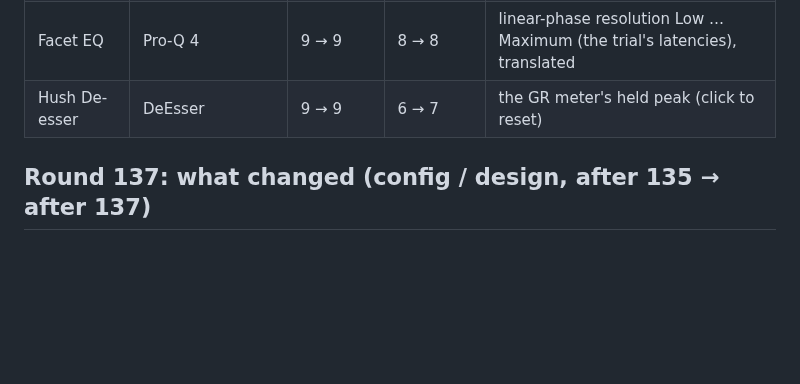
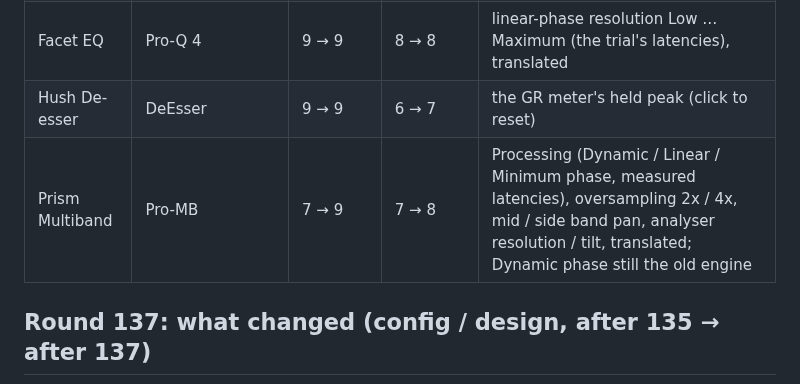
Before and after one commit to Ivan-Spoda/LYNX, a Markdown page: docs/PARITY.md, the part around the change. GitHub-like rendering; blank space fills up the shorter version.

Commit message:
parity144: PARITY summary row for Prism

```diff
--- a/docs/PARITY.md
+++ b/docs/PARITY.md
@@ -31,6 +31,7 @@ Round 144 (`docs/analise/REA_rodada144.md`, sub-rounds `REA_rodada144a.md` / `RE
 | Lattice Mod | ValhallaUberMod | 8 → 9 | 9 → 9 | DelaySync measured (18 steps, 2750 ms cap) and translated |
 | Facet EQ | Pro-Q 4 | 9 → 9 | 8 → 8 | linear-phase resolution Low … Maximum (the trial's latencies), translated |
 | Hush De-esser | DeEsser | 9 → 9 | 6 → 7 | the GR meter's held peak (click to reset) |
+| Prism Multiband | Pro-MB | 7 → 9 | 7 → 8 | Processing (Dynamic / Linear / Minimum phase, measured latencies), oversampling 2x / 4x, mid / side band pan, analyser resolution / tilt, translated; Dynamic phase still the old engine |
 
 ## Round 137: what changed (config / design, after 135 → after 137)
 
```
